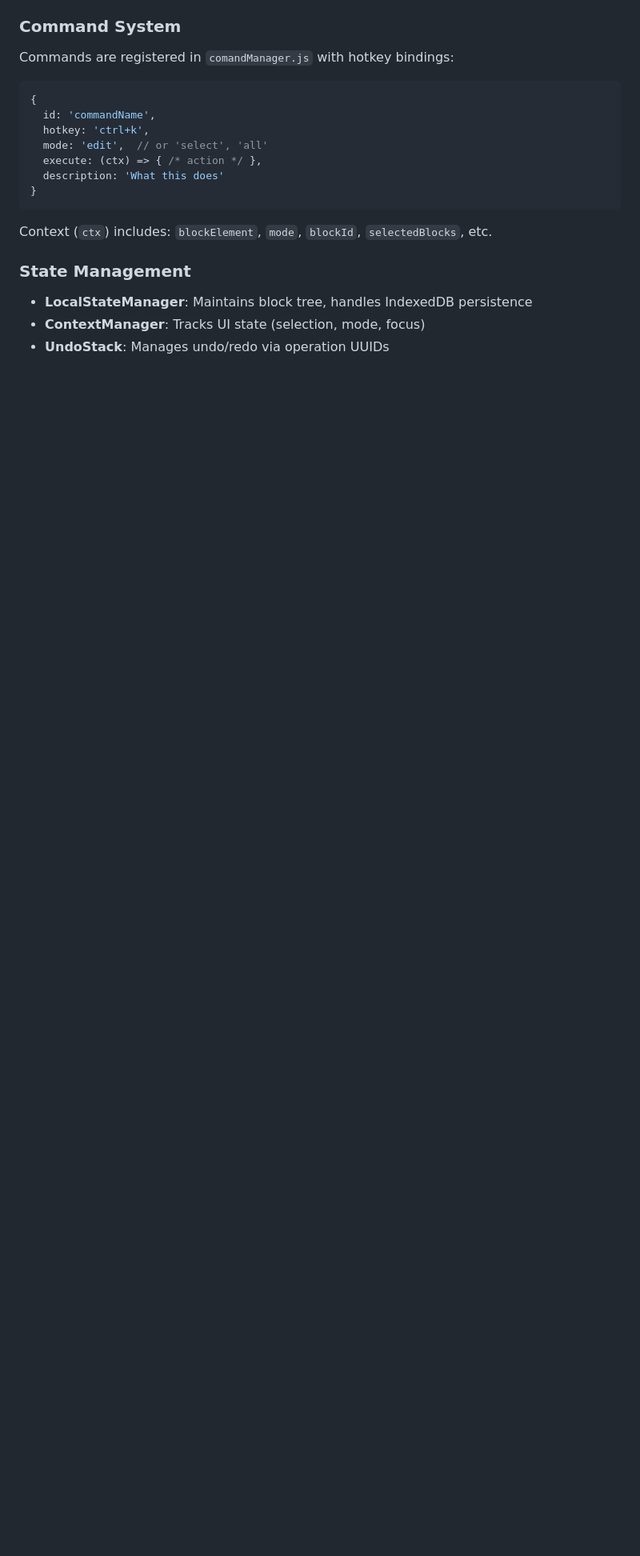
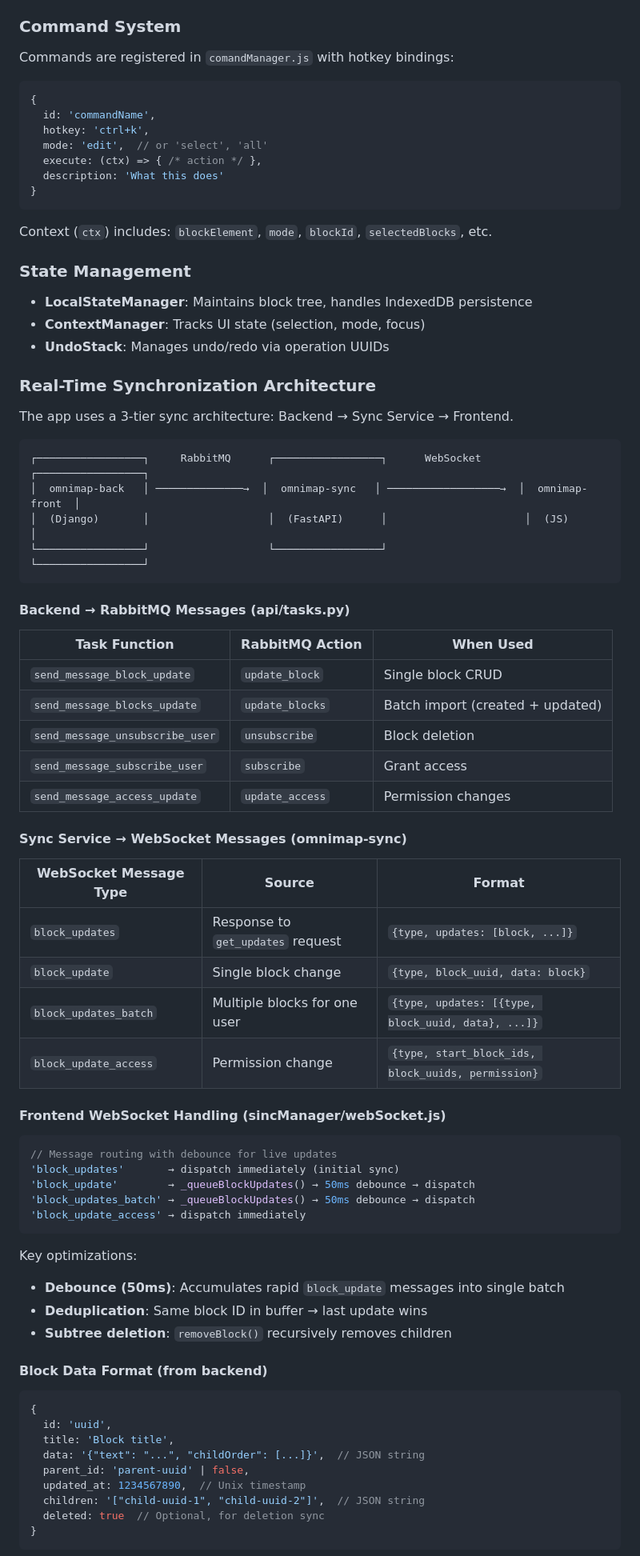
Before and after one commit to PavelNikolaeW/omnimap-front, a Markdown page: CLAUDE.md, the part around one of its changes. Shown at 80% size. Rendered like a GitHub page; blank space fills up the shorter version.

Commit message:
docs: add real-time synchronization architecture to CLAUDE.md
Document the 3-tier sync flow (Backend → Sync Service → Frontend):
- RabbitMQ message types from backend
- WebSocket message formats from sync service
- Frontend message routing with debounce
- Block data format specification
- Key sync events table

🤖 Generated with [Claude Code](https://claude.com/claude-code)

Co-Authored-By: Claude Opus 4.5 <noreply@anthropic.com>

````diff
--- a/CLAUDE.md
+++ b/CLAUDE.md
@@ -93,3 +93,62 @@ Context (`ctx`) includes: `blockElement`, `mode`, `blockId`, `selectedBlocks`, e
 - **ContextManager**: Tracks UI state (selection, mode, focus)
 - **UndoStack**: Manages undo/redo via operation UUIDs
 
+### Real-Time Synchronization Architecture
+
+The app uses a 3-tier sync architecture: Backend → Sync Service → Frontend.
+
+```
+┌─────────────────┐     RabbitMQ      ┌─────────────────┐      WebSocket      ┌─────────────────┐
+│  omnimap-back   │ ──────────────→  │  omnimap-sync   │ ──────────────────→  │  omnimap-front  │
+│  (Django)       │                   │  (FastAPI)      │                      │  (JS)           │
+└─────────────────┘                   └─────────────────┘                      └─────────────────┘
+```
+
+#### Backend → RabbitMQ Messages (api/tasks.py)
+
+| Task Function | RabbitMQ Action | When Used |
+|---------------|-----------------|-----------|
+| `send_message_block_update` | `update_block` | Single block CRUD |
+| `send_message_blocks_update` | `update_blocks` | Batch import (created + updated) |
+| `send_message_unsubscribe_user` | `unsubscribe` | Block deletion |
+| `send_message_subscribe_user` | `subscribe` | Grant access |
+| `send_message_access_update` | `update_access` | Permission changes |
+
+#### Sync Service → WebSocket Messages (omnimap-sync)
+
+| WebSocket Message Type | Source | Format |
+|------------------------|--------|--------|
+| `block_updates` | Response to `get_updates` request | `{type, updates: [block, ...]}` |
+| `block_update` | Single block change | `{type, block_uuid, data: block}` |
+| `block_updates_batch` | Multiple blocks for one user | `{type, updates: [{type, block_uuid, data}, ...]}` |
+| `block_update_access` | Permission change | `{type, start_block_ids, block_uuids, permission}` |
+
+#### Frontend WebSocket Handling (sincManager/webSocket.js)
+
+```javascript
+// Message routing with debounce for live updates
+'block_updates'       → dispatch immediately (initial sync)
+'block_update'        → _queueBlockUpdates() → 50ms debounce → dispatch
+'block_updates_batch' → _queueBlockUpdates() → 50ms debounce → dispatch
+'block_update_access' → dispatch immediately
+```
+
+Key optimizations:
+- **Debounce (50ms)**: Accumulates rapid `block_update` messages into single batch
+- **Deduplication**: Same block ID in buffer → last update wins
+- **Subtree deletion**: `removeBlock()` recursively removes children
+
+#### Block Data Format (from backend)
+
+```javascript
+{
+  id: 'uuid',
+  title: 'Block title',
+  data: '{"text": "...", "childOrder": [...]}',  // JSON string
+  parent_id: 'parent-uuid' | false,
+  updated_at: 1234567890,  // Unix timestamp
+  children: '["child-uuid-1", "child-uuid-2"]',  // JSON string
+  deleted: true  // Optional, for deletion sync
+}
+```
+
````
Also changed, not shown: other parts of CLAUDE.md (+9 -0 lines).
